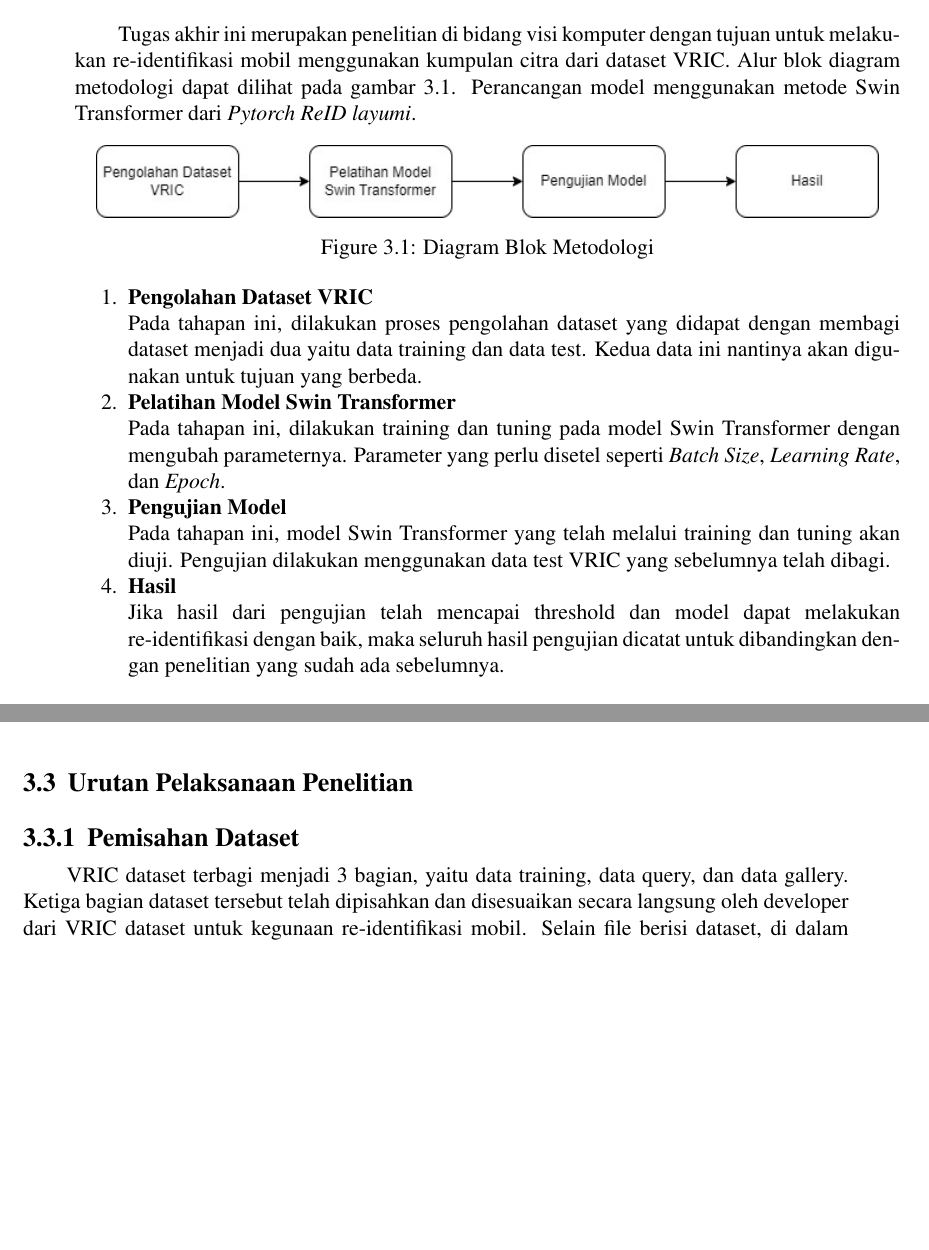
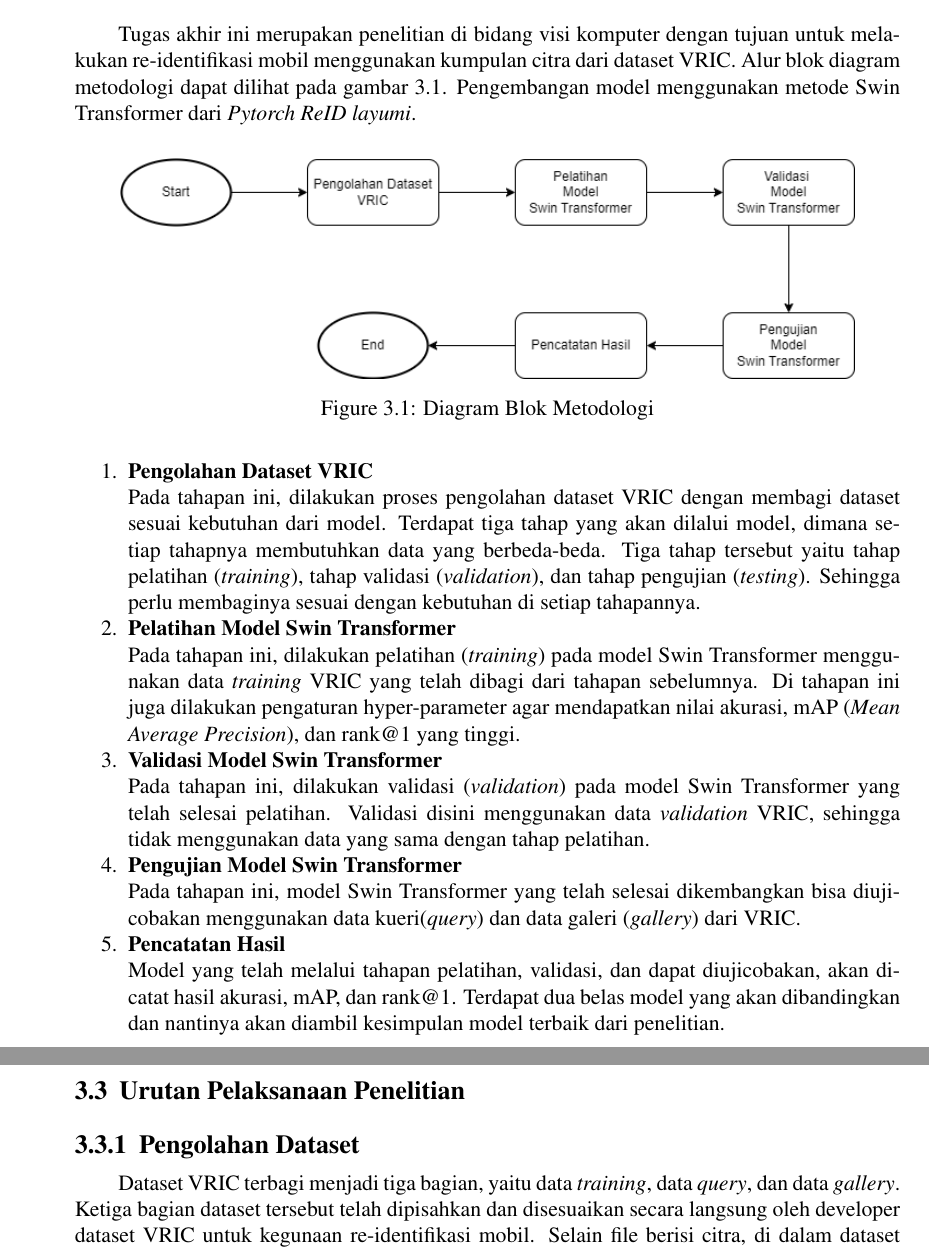
Before and after one commit to hnsfhrzi/BUKU-TA-V2, a LaTeX thesis (main.tex, which reads bab/3-desain-implementasi.tex): two parts of pages 50 and 51 of 79 before the commit and two parts of pages 50 and 52 of 81 after it, joined at a grey line, cut so that both start at the same text, the shorter picture padded with empty space. Compiled offline with pdfLaTeX.

Commit message:
update lanjutan
Update Bab metodologi

```diff
--- a/bab/3-desain-implementasi.tex
+++ b/bab/3-desain-implementasi.tex
@@ -12,13 +12,13 @@
 
 Tugas akhir ini merupakan penelitian di bidang visi komputer dengan tujuan untuk melakukan
 re-identifikasi mobil menggunakan kumpulan citra dari dataset VRIC. Alur blok diagram metodologi
-dapat dilihat pada gambar 3.1. Perancangan model menggunakan metode Swin Transformer dari
-\emph{Pytorch ReID layumi}.
+dapat dilihat pada gambar \ref{fig:diagramblokmetodologi}. Pengembangan model menggunakan metode
+Swin Transformer dari \emph{Pytorch ReID layumi}.
 
 \begin{figure}[ht]
   \centering
   % Nama dari file gambar yang diinputkan
-  \includegraphics[scale=0.65]{gambar/metodologiFix.jpg}
+  \includegraphics[scale=0.6]{gambar/metodologiUpdate.png}
   % Keterangan gambar yang diinputkan
   \caption{Diagram Blok Metodologi}
   % Label referensi dari gambar yang diinputkan
@@ -29,27 +29,36 @@ dapat dilihat pada gambar 3.1. Perancangan model menggunakan metode Swin Transfo
 
   \item \textbf{Pengolahan Dataset VRIC}
 
-  Pada tahapan ini, dilakukan proses pengolahan dataset yang didapat dengan
-  membagi dataset menjadi dua yaitu data training dan data test. Kedua data
-  ini nantinya akan digunakan untuk tujuan yang berbeda.
+  Pada tahapan ini, dilakukan proses pengolahan dataset VRIC dengan
+  membagi dataset sesuai kebutuhan dari model. Terdapat tiga tahap yang akan
+  dilalui model, dimana setiap tahapnya membutuhkan data yang berbeda-beda. Tiga
+  tahap tersebut yaitu  tahap \linebreak pelatihan (\emph{training}), tahap validasi
+  (\emph{validation}), dan tahap pengujian (\emph{testing}). Sehingga perlu membaginya
+  sesuai dengan kebutuhan di setiap tahapannya.
 
   \item \textbf{Pelatihan Model Swin Transformer}
 
-  Pada tahapan ini, dilakukan training dan tuning pada model Swin Transformer
-  dengan mengubah parameternya. Parameter yang perlu disetel seperti
-  \emph{Batch Size}, \emph{Learning Rate}, dan \emph{Epoch}.
+  Pada tahapan ini, dilakukan pelatihan (\emph{training}) pada model Swin Transformer
+  menggunakan data \emph{training} VRIC yang telah dibagi dari tahapan sebelumnya.
+  Di tahapan ini juga dilakukan pengaturan hyper-parameter agar mendapatkan nilai akurasi,
+  mAP (\emph{Mean Average Precision}), dan rank@1 yang tinggi.
 
-  \item \textbf{Pengujian Model}
+  \item \textbf{Validasi Model Swin Transformer}
 
-  Pada tahapan ini, model Swin Transformer yang telah melalui training dan
-  tuning akan diuji. Pengujian dilakukan menggunakan data test VRIC yang sebelumnya
-  telah dibagi.
+  Pada tahapan ini, dilakukan validasi (\emph{validation}) pada model Swin Transformer yang
+  telah selesai pelatihan. Validasi disini menggunakan data \emph{validation} VRIC, sehingga
+  tidak menggunakan data yang sama dengan tahap pelatihan.
 
-  \item \textbf{Hasil}
+  \item \textbf{Pengujian Model Swin Transformer}
 
-  Jika hasil dari pengujian telah mencapai threshold dan model dapat melakukan \linebreak
-  re-identifikasi dengan baik, maka seluruh hasil pengujian dicatat untuk dibandingkan
-  dengan penelitian yang sudah ada sebelumnya.
+  Pada tahapan ini, model Swin Transformer yang telah selesai dikembangkan bisa diujicobakan
+  menggunakan data kueri(\emph{query}) dan data galeri (\emph{gallery}) dari VRIC.
+
+  \item \textbf{Pencatatan Hasil}
+
+  Model yang telah melalui tahapan pelatihan, validasi, dan dapat diujicobakan, akan
+  dicatat hasil akurasi, mAP, dan rank@1. Terdapat dua belas model yang akan dibandingkan
+  dan nantinya akan diambil kesimpulan model terbaik dari penelitian.
 
 \end{enumerate}
 
@@ -120,13 +138,14 @@ dilihat pada tabel 3.2.
 \section{Urutan Pelaksanaan Penelitian}
 \label{sec:urutanpelaksanaanpenelitian}
 
-\subsection{Pemisahan Dataset}
+\subsection{Pengolahan Dataset}
 
-VRIC dataset terbagi menjadi 3 bagian, yaitu data training, data query, dan data gallery. Ketiga
-bagian dataset tersebut telah dipisahkan dan disesuaikan secara langsung oleh developer dari VRIC
-dataset untuk kegunaan re-identifikasi mobil. Selain file berisi dataset, di dalam VRIC dataset
-juga terdapat file txt yang berisi list anotasi dari seluruh citra, dengan format nama file citra,
-label ID dari mobil, dan label kamera. Dengan menggunakan list anotasi tersebut, maka setiap dataset
+Dataset VRIC terbagi menjadi tiga bagian, yaitu data \emph{training}, data \emph{query},
+dan data \emph{gallery}. Ketiga bagian dataset tersebut telah dipisahkan dan disesuaikan
+secara langsung oleh developer dataset VRIC untuk kegunaan re-identifikasi mobil.
+Selain file berisi citra, di dalam dataset VRIC juga terdapat file txt yang berisi list
+anotasi dari seluruh citra, dengan format nama file citra, label ID dari mobil, dan label
+kamera. Dengan menggunakan list anotasi tersebut, maka setiap dataset
 perlu dilakukan perubahan nama file sesuai dengan label ID dan label kameranya.
 
 % Potongan kode rename
```
Also changed, not shown: gambar/VRICcontoh.png (added), gambar/metodologiUpdate.png (added), bab/3-desain-implementasi.tex (78 more changed lines).
